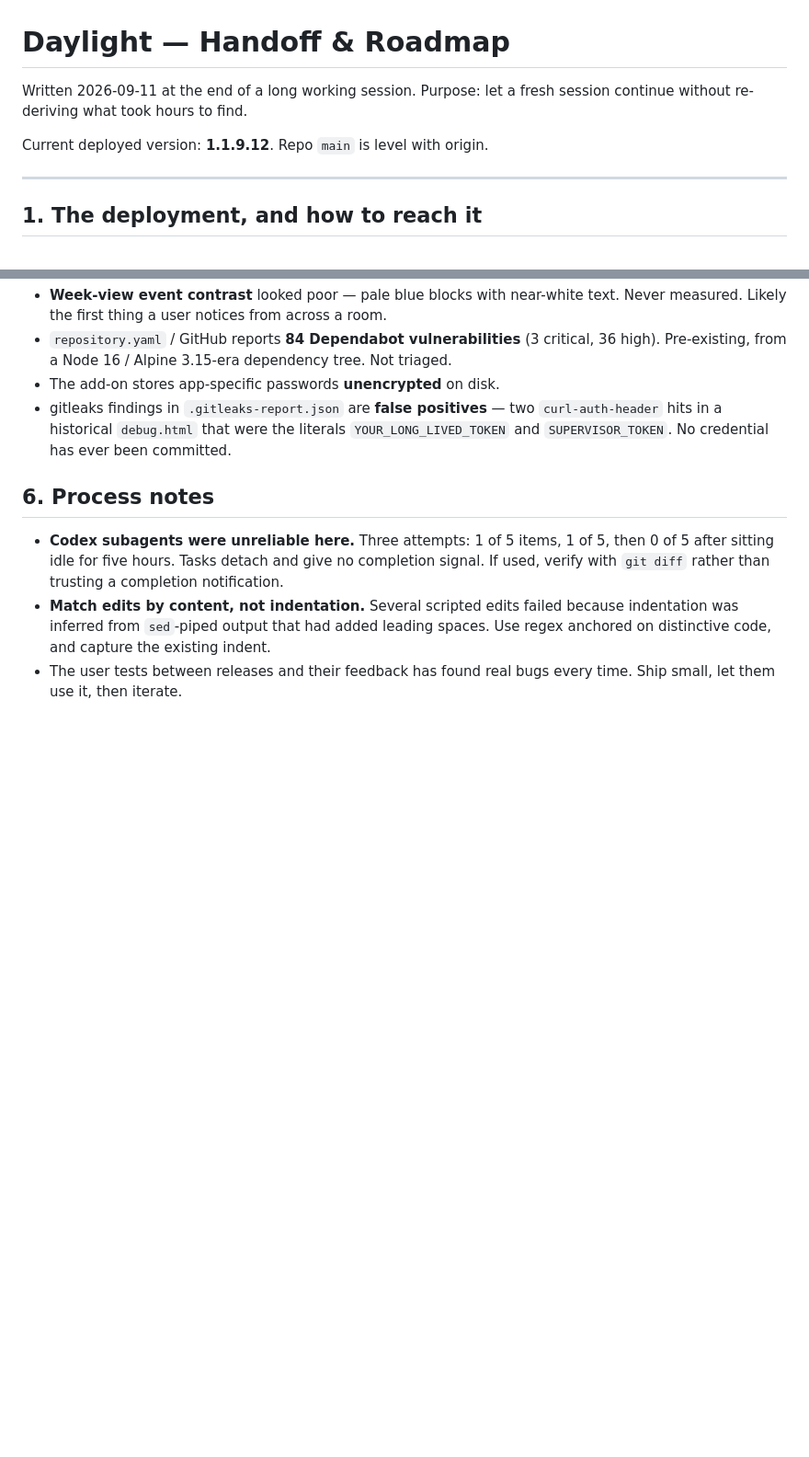
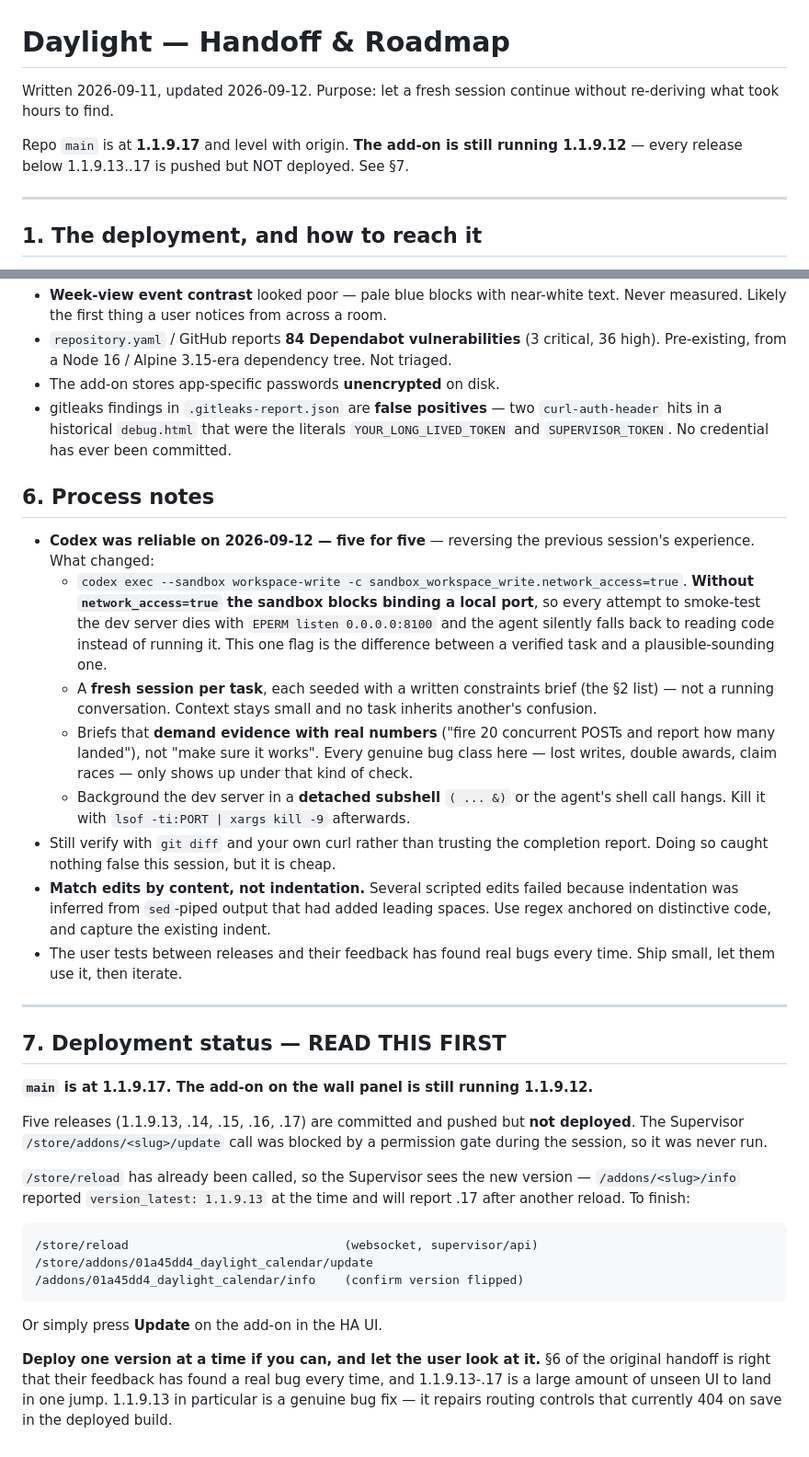
Before and after one commit to Ark-Web-Services/daylightcalendar, a Markdown page: HANDOFF.md, 2 parts joined by grey strips. Shown at 92% size. Rendered like a GitHub page; blank space fills up the shorter version.

````diff
--- a/HANDOFF.md
+++ b/HANDOFF.md
@@ -1,9 +1,10 @@
 # Daylight — Handoff & Roadmap
 
-Written 2026-09-11 at the end of a long working session. Purpose: let a fresh session
-continue without re-deriving what took hours to find.
+Written 2026-09-11, updated 2026-09-12. Purpose: let a fresh session continue without
+re-deriving what took hours to find.
 
-Current deployed version: **1.1.9.12**. Repo `main` is level with origin.
+Repo `main` is at **1.1.9.17** and level with origin. **The add-on is still running 1.1.9.12**
+— every release below 1.1.9.13..17 is pushed but NOT deployed. See §7.
 
 ---
 
@@ -191,11 +182,51 @@ This is a new data model, not a UI tweak.
 
 ## 6. Process notes
 
-- **Codex subagents were unreliable here.** Three attempts: 1 of 5 items, 1 of 5, then 0 of 5
-  after sitting idle for five hours. Tasks detach and give no completion signal. If used,
-  verify with `git diff` rather than trusting a completion notification.
+- **Codex was reliable on 2026-09-12 — five for five** — reversing the previous session's
+  experience. What changed:
+  - `codex exec --sandbox workspace-write -c sandbox_workspace_write.network_access=true`.
+    **Without `network_access=true` the sandbox blocks binding a local port**, so every attempt
+    to smoke-test the dev server dies with `EPERM listen 0.0.0.0:8100` and the agent silently
+    falls back to reading code instead of running it. This one flag is the difference between a
+    verified task and a plausible-sounding one.
+  - A **fresh session per task**, each seeded with a written constraints brief (the §2 list) —
+    not a running conversation. Context stays small and no task inherits another's confusion.
+  - Briefs that **demand evidence with real numbers** ("fire 20 concurrent POSTs and report how
+    many landed"), not "make sure it works". Every genuine bug class here — lost writes, double
+    awards, claim races — only shows up under that kind of check.
+  - Background the dev server in a **detached subshell** `( ... &)` or the agent's shell call
+    hangs. Kill it with `lsof -ti:PORT | xargs kill -9` afterwards.
+- Still verify with `git diff` and your own curl rather than trusting the completion report. Doing
+  so caught nothing false this session, but it is cheap.
 - **Match edits by content, not indentation.** Several scripted edits failed because indentation
   was inferred from `sed`-piped output that had added leading spaces. Use regex anchored on
   distinctive code, and capture the existing indent.
 - The user tests between releases and their feedback has found real bugs every time. Ship small,
   let them use it, then iterate.
+
+---
+
+## 7. Deployment status — READ THIS FIRST
+
+**`main` is at 1.1.9.17. The add-on on the wall panel is still running 1.1.9.12.**
+
+Five releases (1.1.9.13, .14, .15, .16, .17) are committed and pushed but **not deployed**. The
+Supervisor `/store/addons/<slug>/update` call was blocked by a permission gate during the
+session, so it was never run.
+
+`/store/reload` has already been called, so the Supervisor sees the new version —
+`/addons/<slug>/info` reported `version_latest: 1.1.9.13` at the time and will report .17 after
+another reload. To finish:
+
+```
+/store/reload                              (websocket, supervisor/api)
+/store/addons/01a45dd4_daylight_calendar/update
+/addons/01a45dd4_daylight_calendar/info    (confirm version flipped)
+```
+
+Or simply press **Update** on the add-on in the HA UI.
+
+**Deploy one version at a time if you can, and let the user look at it.** §6 of the original
+handoff is right that their feedback has found a real bug every time, and 1.1.9.13-.17 is a
+large amount of unseen UI to land in one jump. 1.1.9.13 in particular is a genuine bug fix —
+it repairs routing controls that currently 404 on save in the deployed build.
````
Also changed, not shown: other parts of HANDOFF.md (+49 -59 lines).
